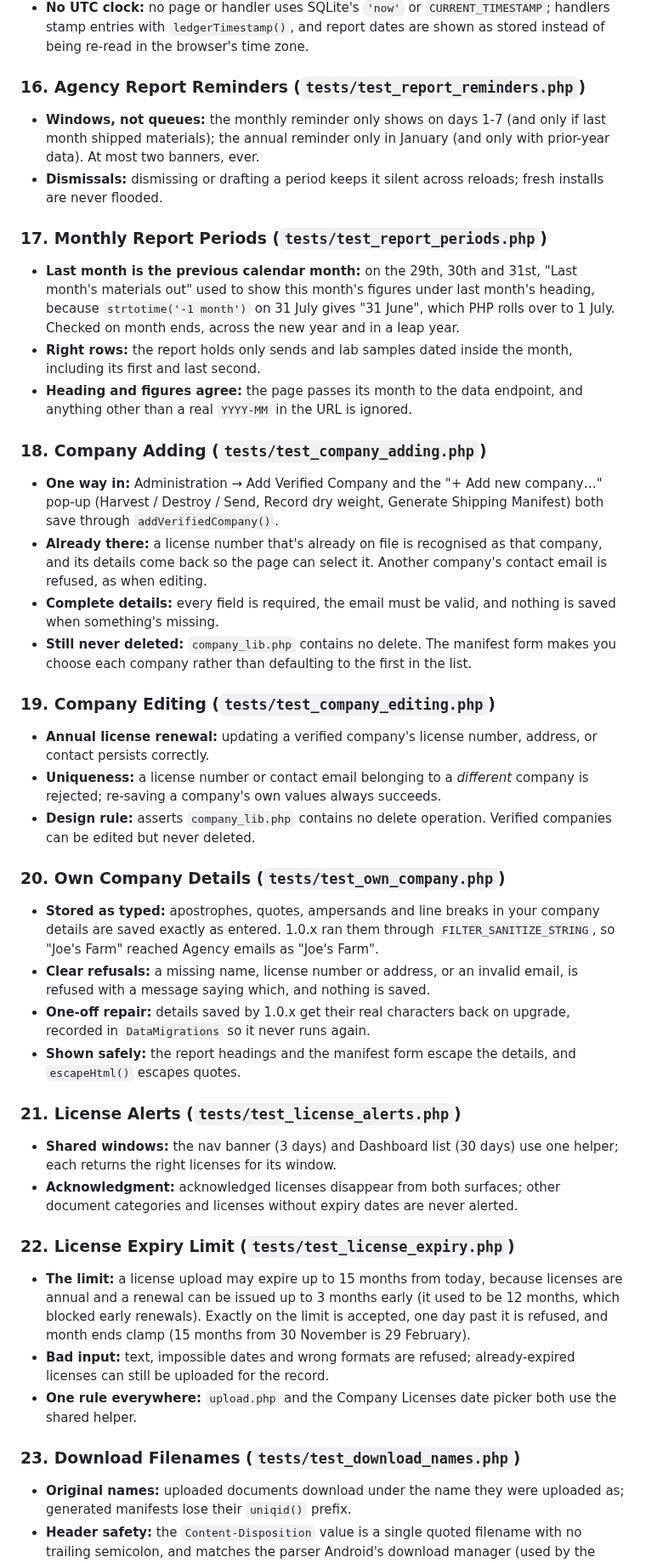
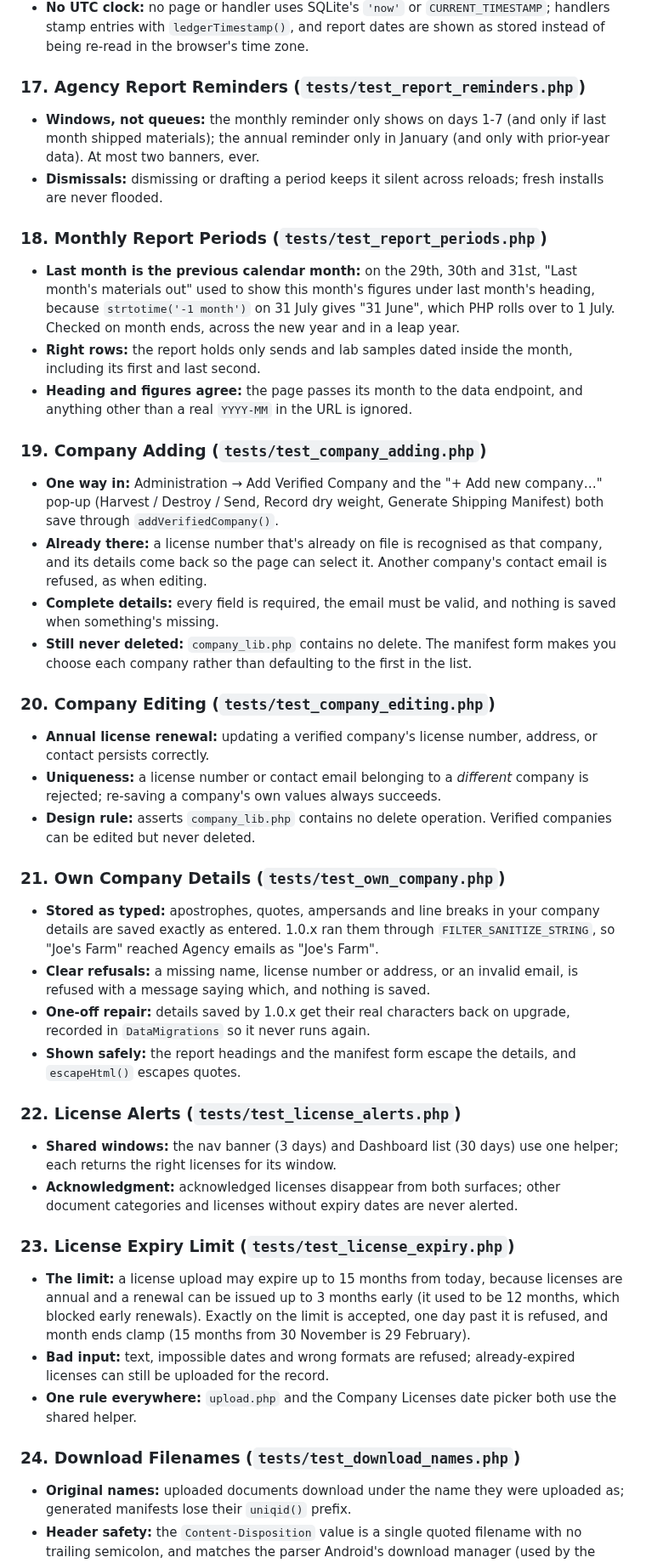
Before and after one commit to Chill-Division/GRACe_repo, a Markdown page: TESTING.md, the part around one of its changes. Shown at 85% size. Rendered like a GitHub page.

```diff
--- a/TESTING.md
+++ b/TESTING.md
@@ -104,42 +109,42 @@ bash tests/run_ci.sh
 *   **Exactly once:** a second run changes nothing, fresh installs have nothing to convert, entries written after the upgrade are never shifted, and a conversion that has to be retried only touches the rows that existed before the upgrade.
 *   **No UTC clock:** no page or handler uses SQLite's `'now'` or `CURRENT_TIMESTAMP`; handlers stamp entries with `ledgerTimestamp()`, and report dates are shown as stored instead of being re-read in the browser's time zone.
 
-### 16. Agency Report Reminders (`tests/test_report_reminders.php`)
+### 17. Agency Report Reminders (`tests/test_report_reminders.php`)
 *   **Windows, not queues:** the monthly reminder only shows on days 1-7 (and only if last month shipped materials); the annual reminder only in January (and only with prior-year data). At most two banners, ever.
 *   **Dismissals:** dismissing or drafting a period keeps it silent across reloads; fresh installs are never flooded.
 
-### 17. Monthly Report Periods (`tests/test_report_periods.php`)
+### 18. Monthly Report Periods (`tests/test_report_periods.php`)
 *   **Last month is the previous calendar month:** on the 29th, 30th and 31st, "Last month's materials out" used to show this month's figures under last month's heading, because `strtotime('-1 month')` on 31 July gives "31 June", which PHP rolls over to 1 July. Checked on month ends, across the new year and in a leap year.
 *   **Right rows:** the report holds only sends and lab samples dated inside the month, including its first and last second.
 *   **Heading and figures agree:** the page passes its month to the data endpoint, and anything other than a real `YYYY-MM` in the URL is ignored.
 
-### 18. Company Adding (`tests/test_company_adding.php`)
+### 19. Company Adding (`tests/test_company_adding.php`)
 *   **One way in:** Administration → Add Verified Company and the "+ Add new company…" pop-up (Harvest / Destroy / Send, Record dry weight, Generate Shipping Manifest) both save through `addVerifiedCompany()`.
 *   **Already there:** a license number that's already on file is recognised as that company, and its details come back so the page can select it. Another company's contact email is refused, as when editing.
 *   **Complete details:** every field is required, the email must be valid, and nothing is saved when something's missing.
 *   **Still never deleted:** `company_lib.php` contains no delete. The manifest form makes you choose each company rather than defaulting to the first in the list.
 
-### 19. Company Editing (`tests/test_company_editing.php`)
+### 20. Company Editing (`tests/test_company_editing.php`)
 *   **Annual license renewal:** updating a verified company's license number, address, or contact persists correctly.
 *   **Uniqueness:** a license number or contact email belonging to a *different* company is rejected; re-saving a company's own values always succeeds.
 *   **Design rule:** asserts `company_lib.php` contains no delete operation. Verified companies can be edited but never deleted.
 
-### 20. Own Company Details (`tests/test_own_company.php`)
+### 21. Own Company Details (`tests/test_own_company.php`)
 *   **Stored as typed:** apostrophes, quotes, ampersands and line breaks in your company details are saved exactly as entered. 1.0.x ran them through `FILTER_SANITIZE_STRING`, so "Joe's Farm" reached Agency emails as "Joe&#39;s Farm".
 *   **Clear refusals:** a missing name, license number or address, or an invalid email, is refused with a message saying which, and nothing is saved.
 *   **One-off repair:** details saved by 1.0.x get their real characters back on upgrade, recorded in `DataMigrations` so it never runs again.
 *   **Shown safely:** the report headings and the manifest form escape the details, and `escapeHtml()` escapes quotes.
 
-### 21. License Alerts (`tests/test_license_alerts.php`)
+### 22. License Alerts (`tests/test_license_alerts.php`)
 *   **Shared windows:** the nav banner (3 days) and Dashboard list (30 days) use one helper; each returns the right licenses for its window.
 *   **Acknowledgment:** acknowledged licenses disappear from both surfaces; other document categories and licenses without expiry dates are never alerted.
 
-### 22. License Expiry Limit (`tests/test_license_expiry.php`)
+### 23. License Expiry Limit (`tests/test_license_expiry.php`)
 *   **The limit:** a license upload may expire up to 15 months from today, because licenses are annual and a renewal can be issued up to 3 months early (it used to be 12 months, which blocked early renewals). Exactly on the limit is accepted, one day past it is refused, and month ends clamp (15 months from 30 November is 29 February).
 *   **Bad input:** text, impossible dates and wrong formats are refused; already-expired licenses can still be uploaded for the record.
 *   **One rule everywhere:** `upload.php` and the Company Licenses date picker both use the shared helper.
 
-### 23. Download Filenames (`tests/test_download_names.php`)
+### 24. Download Filenames (`tests/test_download_names.php`)
 *   **Original names:** uploaded documents download under the name they were uploaded as; generated manifests lose their `uniqid()` prefix.
 *   **Header safety:** the `Content-Disposition` value is a single quoted filename with no trailing semicolon, and matches the parser Android's download manager (used by the Home Assistant app) relies on. A malformed header made phones save licenses as `download-2.php`.
 *   **MIME types:** correct types for PDFs and images.
```
Also changed, not shown: other parts of TESTING.md (+9 -4 lines), grace_addon/DOCS.md (+1 -1 lines), docs/screenshots/desktop-reporting.png, 6 other files.
